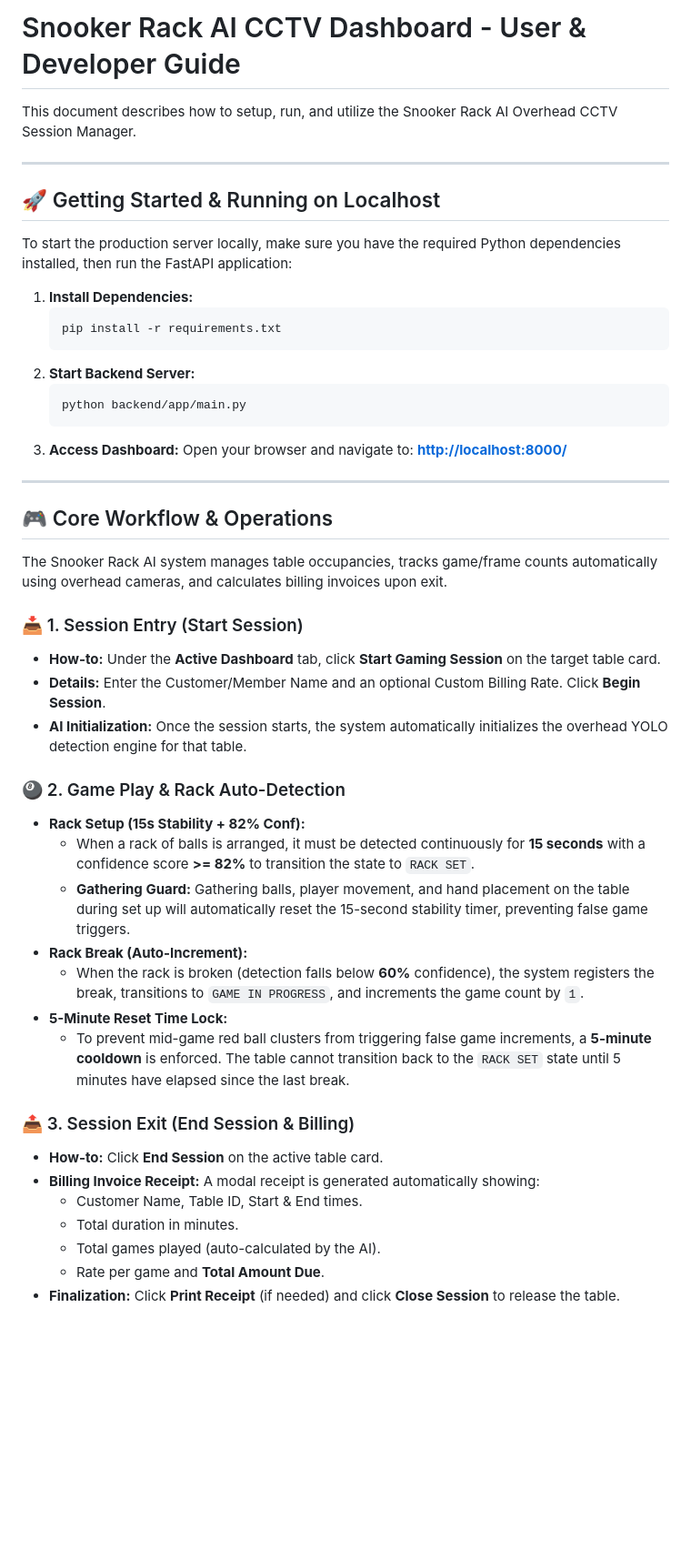
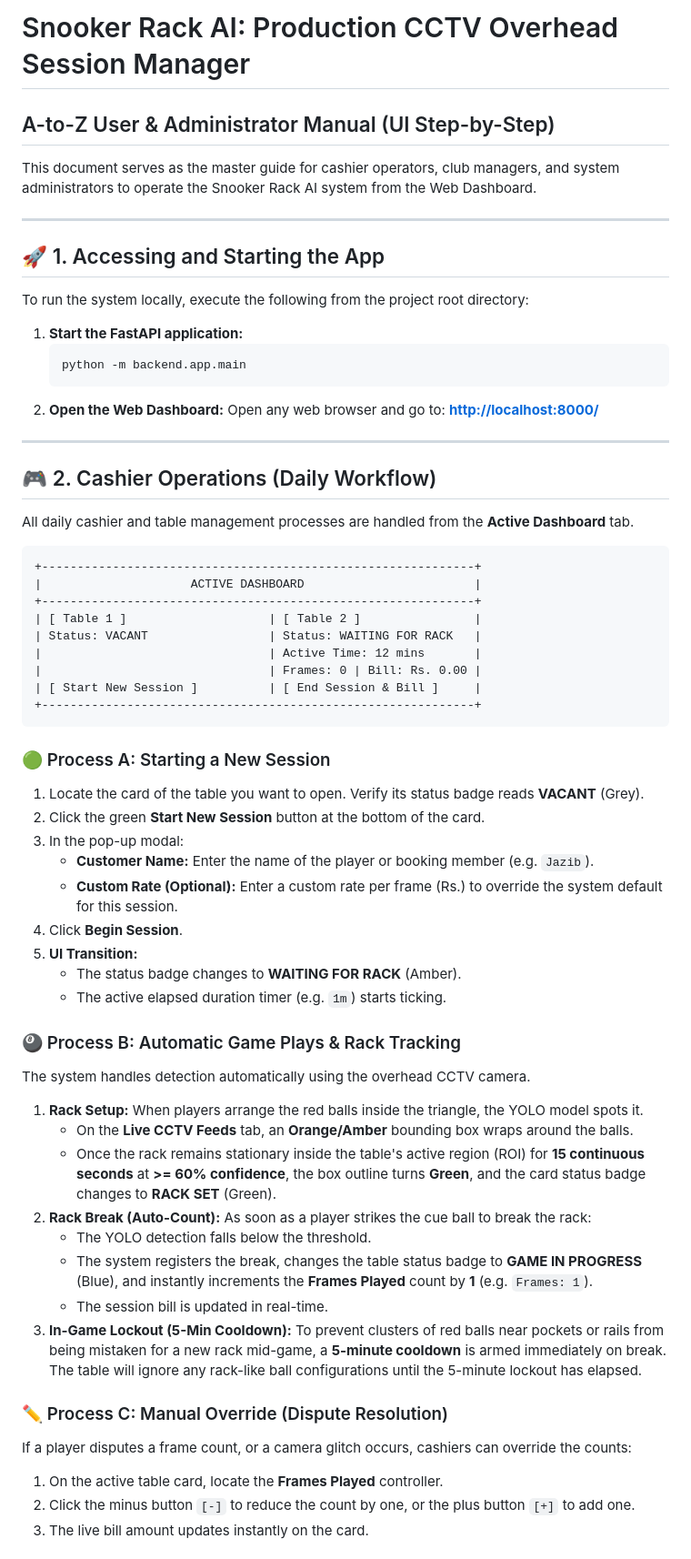
Before and after one commit to jazi-B/Snooker-Rack-YOLOv11-AI, a Markdown page: USAGE.md, the part around one of its changes. Shown at 91% size. Drawn GitHub-style; blank space fills up the shorter version.

Commit message:
docs: expand USAGE.md to explain every process step-by-step via UI

````diff
--- a/USAGE.md
+++ b/USAGE.md
@@ -1,49 +1,64 @@
-# Snooker Rack AI CCTV Dashboard - User & Developer Guide
+# Snooker Rack AI: Production CCTV Overhead Session Manager
+## A-to-Z User & Administrator Manual (UI Step-by-Step)
 
-This document describes how to setup, run, and utilize the Snooker Rack AI Overhead CCTV Session Manager.
+This document serves as the master guide for cashier operators, club managers, and system administrators to operate the Snooker Rack AI system from the Web Dashboard.
 
 ---
 
-## 🚀 Getting Started & Running on Localhost
+## 🚀 1. Accessing and Starting the App
 
-To start the production server locally, make sure you have the required Python dependencies installed, then run the FastAPI application:
+To run the system locally, execute the following from the project root directory:
 
-1. **Install Dependencies:**
+1. **Start the FastAPI application:**
    ```bash
-   pip install -r requirements.txt
+   python -m backend.app.main
    ```
-2. **Start Backend Server:**
-   ```bash
-   python backend/app/main.py
-   ```
-3. **Access Dashboard:**
-   Open your browser and navigate to: **[http://localhost:8000/](http://localhost:8000/)**
+2. **Open the Web Dashboard:**
+   Open any web browser and go to: **[http://localhost:8000/](http://localhost:8000/)**
 
 ---
 
-## 🎮 Core Workflow & Operations
+## 🎮 2. Cashier Operations (Daily Workflow)
 
-The Snooker Rack AI system manages table occupancies, tracks game/frame counts automatically using overhead cameras, and calculates billing invoices upon exit.
+All daily cashier and table management processes are handled from the **Active Dashboard** tab.
 
-### 📥 1. Session Entry (Start Session)
-* **How-to:** Under the **Active Dashboard** tab, click **Start Gaming Session** on the target table card.
-* **Details:** Enter the Customer/Member Name and an optional Custom Billing Rate. Click **Begin Session**.
-* **AI Initialization:** Once the session starts, the system automatically initializes the overhead YOLO detection engine for that table.
+```
++-------------------------------------------------------------+
+|                     ACTIVE DASHBOARD                        |
++-------------------------------------------------------------+
+| [ Table 1 ]                    | [ Table 2 ]                |
+| Status: VACANT                 | Status: WAITING FOR RACK   |
+|                                | Active Time: 12 mins       |
+|                                | Frames: 0 | Bill: Rs. 0.00 |
+| [ Start New Session ]          | [ End Session & Bill ]     |
++-------------------------------------------------------------+
+```
 
-### 🎱 2. Game Play & Rack Auto-Detection
-* **Rack Setup (15s Stability + 82% Conf):**
-  * When a rack of balls is arranged, it must be detected continuously for **15 seconds** with a confidence score **>= 82%** to transition the state to `RACK SET`.
-  * **Gathering Guard:** Gathering balls, player movement, and hand placement on the table during set up will automatically reset the 15-second stability timer, preventing false game triggers.
-* **Rack Break (Auto-Increment):**
-  * When the rack is broken (detection falls below **60%** confidence), the system registers the break, transitions to `GAME IN PROGRESS`, and increments the game count by `1`.
-* **5-Minute Reset Time Lock:**
-  * To prevent mid-game red ball clusters from triggering false game increments, a **5-minute cooldown** is enforced. The table cannot transition back to the `RACK SET` state until 5 minutes have elapsed since the last break.
+### 🟢 Process A: Starting a New Session
+1. Locate the card of the table you want to open. Verify its status badge reads **VACANT** (Grey).
+2. Click the green **Start New Session** button at the bottom of the card.
+3. In the pop-up modal:
+   - **Customer Name:** Enter the name of the player or booking member (e.g. `Jazib`).
+   - **Custom Rate (Optional):** Enter a custom rate per frame (Rs.) to override the system default for this session.
+4. Click **Begin Session**.
+5. **UI Transition:**
+   - The status badge changes to **WAITING FOR RACK** (Amber).
+   - The active elapsed duration timer (e.g. `1m`) starts ticking.
 
-### 📤 3. Session Exit (End Session & Billing)
-* **How-to:** Click **End Session** on the active table card.
-* **Billing Invoice Receipt:** A modal receipt is generated automatically showing:
-  * Customer Name, Table ID, Start & End times.
-  * Total duration in minutes.
-  * Total games played (auto-calculated by the AI).
-  * Rate per game and **Total Amount Due**.
-* **Finalization:** Click **Print Receipt** (if needed) and click **Close Session** to release the table.
+### 🎱 Process B: Automatic Game Plays & Rack Tracking
+The system handles detection automatically using the overhead CCTV camera.
+1. **Rack Setup:** When players arrange the red balls inside the triangle, the YOLO model spots it.
+   - On the **Live CCTV Feeds** tab, an **Orange/Amber** bounding box wraps around the balls.
+   - Once the rack remains stationary inside the table's active region (ROI) for **15 continuous seconds** at **>= 60% confidence**, the box outline turns **Green**, and the card status badge changes to **RACK SET** (Green).
+2. **Rack Break (Auto-Count):** As soon as a player strikes the cue ball to break the rack:
+   - The YOLO detection falls below the threshold.
+   - The system registers the break, changes the table status badge to **GAME IN PROGRESS** (Blue), and instantly increments the **Frames Played** count by **1** (e.g. `Frames: 1`).
+   - The session bill is updated in real-time.
+3. **In-Game Lockout (5-Min Cooldown):** To prevent clusters of red balls near pockets or rails from being mistaken for a new rack mid-game, a **5-minute cooldown** is armed immediately on break. The table will ignore any rack-like ball configurations until the 5-minute lockout has elapsed.
+
+### ✏️ Process C: Manual Override (Dispute Resolution)
+If a player disputes a frame count, or a camera glitch occurs, cashiers can override the counts:
+1. On the active table card, locate the **Frames Played** controller.
+2. Click the minus button `[-]` to reduce the count by one, or the plus button `[+]` to add one.
+3. The live bill amount updates instantly on the card.
+
````
Also changed, not shown: other parts of USAGE.md (+78 -11 lines).
